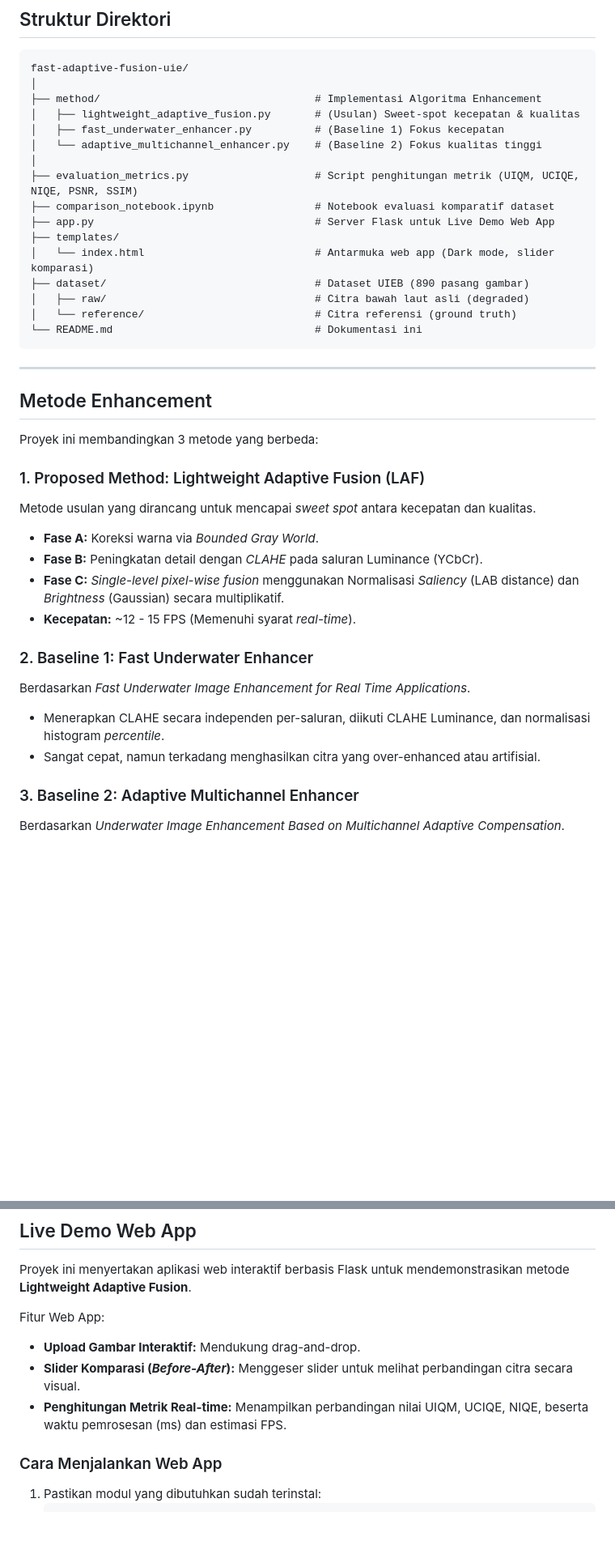
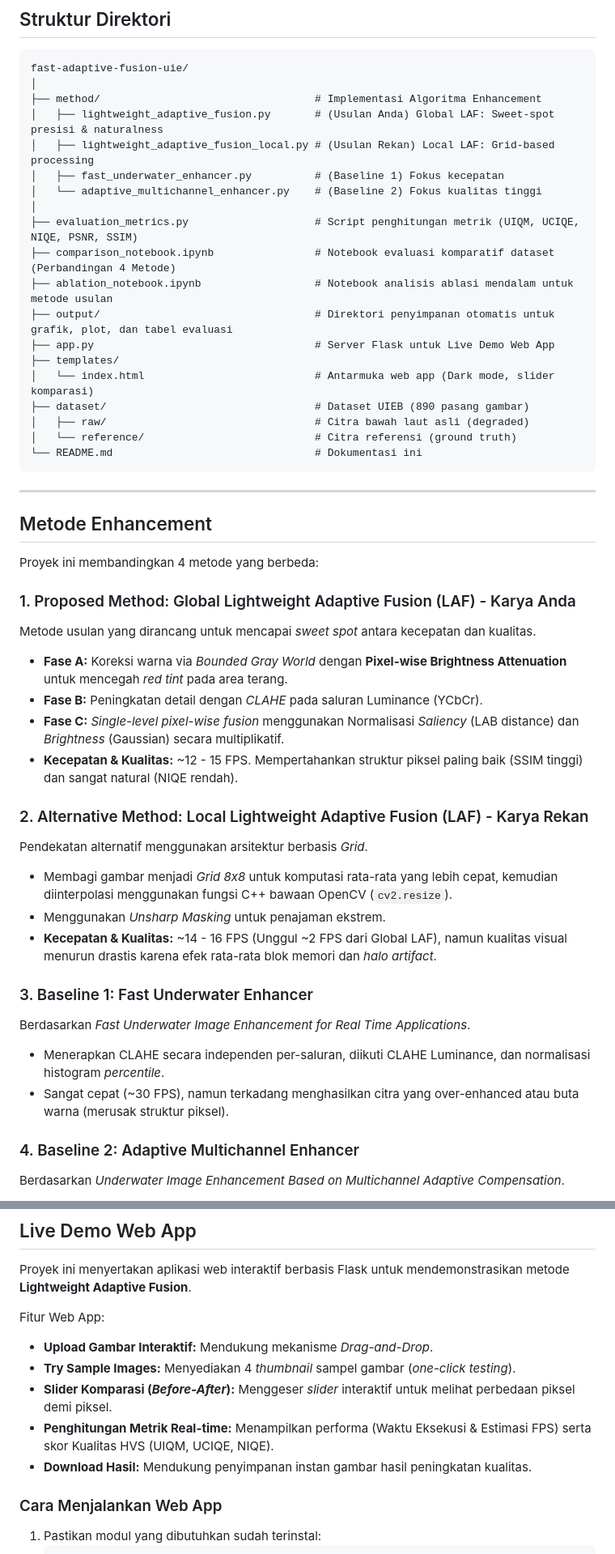
Before and after one commit to sultanhamdi/fast-adaptive-fusion-uie, a Markdown page: README.md, 2 parts joined by grey strips. Shown at 81% size. Drawn GitHub-style; blank space fills up the shorter version.

Commit message:
docs: update README with detailed method comparisons, output directory, and new web app features

```diff
--- a/README.md
+++ b/README.md
@@ -20,12 +20,15 @@ Proyek ini mengevaluasi metode usulan **Lightweight Adaptive Fusion (LAF)** dan
 fast-adaptive-fusion-uie/
 │
 ├── method/                                  # Implementasi Algoritma Enhancement
-│   ├── lightweight_adaptive_fusion.py       # (Usulan) Sweet-spot kecepatan & kualitas
+│   ├── lightweight_adaptive_fusion.py       # (Usulan Anda) Global LAF: Sweet-spot presisi & naturalness
+│   ├── lightweight_adaptive_fusion_local.py # (Usulan Rekan) Local LAF: Grid-based processing
 │   ├── fast_underwater_enhancer.py          # (Baseline 1) Fokus kecepatan
 │   └── adaptive_multichannel_enhancer.py    # (Baseline 2) Fokus kualitas tinggi
 │
 ├── evaluation_metrics.py                    # Script penghitungan metrik (UIQM, UCIQE, NIQE, PSNR, SSIM)
-├── comparison_notebook.ipynb                # Notebook evaluasi komparatif dataset
+├── comparison_notebook.ipynb                # Notebook evaluasi komparatif dataset (Perbandingan 4 Metode)
+├── ablation_notebook.ipynb                  # Notebook analisis ablasi mendalam untuk metode usulan
+├── output/                                  # Direktori penyimpanan otomatis untuk grafik, plot, dan tabel evaluasi
 ├── app.py                                   # Server Flask untuk Live Demo Web App
 ├── templates/
 │   └── index.html                           # Antarmuka web app (Dark mode, slider komparasi)
@@ -39,21 +42,27 @@ fast-adaptive-fusion-uie/
 
 ##  Metode Enhancement
 
-Proyek ini membandingkan 3 metode yang berbeda:
+Proyek ini membandingkan 4 metode yang berbeda:
 
-### 1. Proposed Method: Lightweight Adaptive Fusion (LAF)
+### 1. Proposed Method: Global Lightweight Adaptive Fusion (LAF) - Karya Anda
 Metode usulan yang dirancang untuk mencapai *sweet spot* antara kecepatan dan kualitas.
-*   **Fase A:** Koreksi warna via *Bounded Gray World*.
+*   **Fase A:** Koreksi warna via *Bounded Gray World* dengan **Pixel-wise Brightness Attenuation** untuk mencegah *red tint* pada area terang.
 *   **Fase B:** Peningkatan detail dengan *CLAHE* pada saluran Luminance (YCbCr).
 *   **Fase C:** *Single-level pixel-wise fusion* menggunakan Normalisasi *Saliency* (LAB distance) dan *Brightness* (Gaussian) secara multiplikatif.
-*   **Kecepatan:** ~12 - 15 FPS (Memenuhi syarat *real-time*).
+*   **Kecepatan & Kualitas:** ~12 - 15 FPS. Mempertahankan struktur piksel paling baik (SSIM tinggi) dan sangat natural (NIQE rendah).
 
-### 2. Baseline 1: Fast Underwater Enhancer
+### 2. Alternative Method: Local Lightweight Adaptive Fusion (LAF) - Karya Rekan
+Pendekatan alternatif menggunakan arsitektur berbasis *Grid*.
+*   Membagi gambar menjadi *Grid 8x8* untuk komputasi rata-rata yang lebih cepat, kemudian diinterpolasi menggunakan fungsi C++ bawaan OpenCV (`cv2.resize`).
+*   Menggunakan *Unsharp Masking* untuk penajaman ekstrem.
+*   **Kecepatan & Kualitas:** ~14 - 16 FPS (Unggul ~2 FPS dari Global LAF), namun kualitas visual menurun drastis karena efek rata-rata blok memori dan *halo artifact*.
+
+### 3. Baseline 1: Fast Underwater Enhancer
 Berdasarkan *Fast Underwater Image Enhancement for Real Time Applications*.
 *   Menerapkan CLAHE secara independen per-saluran, diikuti CLAHE Luminance, dan normalisasi histogram *percentile*.
-*   Sangat cepat, namun terkadang menghasilkan citra yang over-enhanced atau artifisial.
+*   Sangat cepat (~30 FPS), namun terkadang menghasilkan citra yang over-enhanced atau buta warna (merusak struktur piksel).
 
-### 3. Baseline 2: Adaptive Multichannel Enhancer
+### 4. Baseline 2: Adaptive Multichannel Enhancer
 Berdasarkan *Underwater Image Enhancement Based on Multichannel Adaptive Compensation*.
 *   Menggunakan pemrosesan Grid GACC, *Local Shannon Entropy* (LEGW), dan fusi Piramida Laplacian-Gaussian 5-level.
 *   Menghasilkan kualitas sangat baik dan warna natural, namun sangat berat secara komputasi (<1 FPS).
@@ -81,9 +90,11 @@ Berdasarkan *Underwater Image Enhancement Based on Multichannel Adaptive Compens
 Proyek ini menyertakan aplikasi web interaktif berbasis Flask untuk mendemonstrasikan metode **Lightweight Adaptive Fusion**.
 
 Fitur Web App:
-*   **Upload Gambar Interaktif:** Mendukung drag-and-drop.
-*   **Slider Komparasi (*Before-After*):** Menggeser slider untuk melihat perbandingan citra secara visual.
-*   **Penghitungan Metrik Real-time:** Menampilkan perbandingan nilai UIQM, UCIQE, NIQE, beserta waktu pemrosesan (ms) dan estimasi FPS.
+*   **Upload Gambar Interaktif:** Mendukung mekanisme *Drag-and-Drop*.
+*   **Try Sample Images:** Menyediakan 4 *thumbnail* sampel gambar (*one-click testing*).
+*   **Slider Komparasi (*Before-After*):** Menggeser *slider* interaktif untuk melihat perbedaan piksel demi piksel.
+*   **Penghitungan Metrik Real-time:** Menampilkan performa (Waktu Eksekusi & Estimasi FPS) serta skor Kualitas HVS (UIQM, UCIQE, NIQE).
+*   **Download Hasil:** Mendukung penyimpanan instan gambar hasil peningkatan kualitas.
 
 ### Cara Menjalankan Web App
 1. Pastikan modul yang dibutuhkan sudah terinstal:
```
Also changed, not shown: other parts of README.md (+6 -5 lines).
